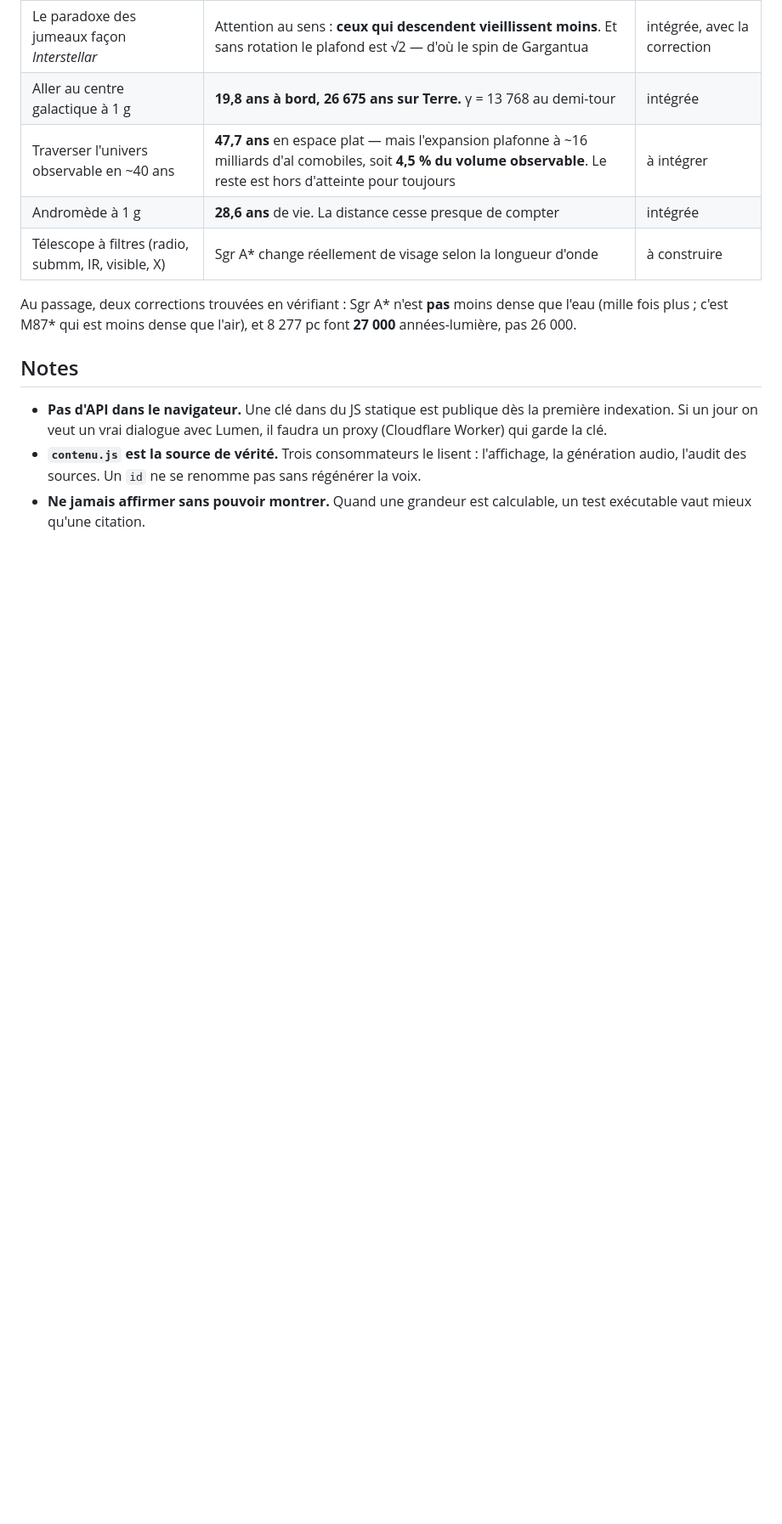
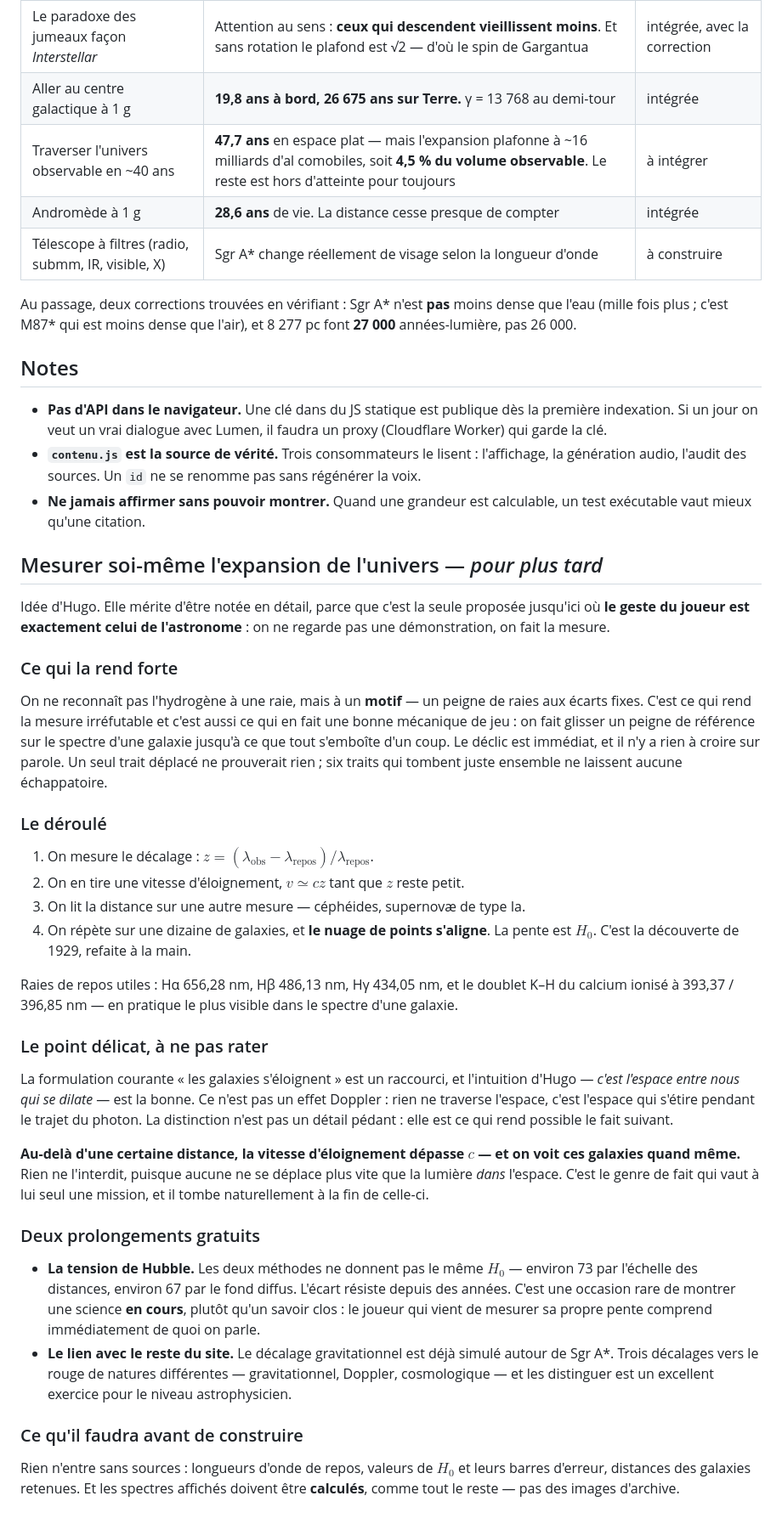
Before and after one commit to hugohismans/periastre, a Markdown page: IDEES.md, the part around the change. Shown at 85% size. Rendered like a GitHub page; blank space fills up the shorter version.

Commit message:
Mesurer soi-même l'expansion, pour plus tard
Idée d'Hugo, notée en détail parce que c'est la seule proposée jusqu'ici où le
geste du joueur est exactement celui de l'astronome : on ne regarde pas une
démonstration, on fait la mesure.

Ce qui la rend forte tient en un mot : on ne reconnaît pas l'hydrogène à une
raie mais à un motif. Un seul trait déplacé ne prouverait rien ; six traits qui
tombent juste ensemble ne laissent aucune échappatoire. D'où la mécanique — on
fait glisser un peigne de référence sur le spectre jusqu'à ce que tout
s'emboîte d'un coup, puis on répète sur dix galaxies et le nuage de points
s'aligne. La pente est H₀, et c est 1929 refait à la main.

Le point à ne pas rater est celui qu'Hugo avait déjà juste : ce n'est pas un
effet Doppler, rien ne traverse l espace, c est l espace qui s étire pendant le
trajet du photon. La distinction n est pas pédante — elle est ce qui permet
qu au-delà d une certaine distance la vitesse d éloignement dépasse celle de la
lumière, et qu on voie ces galaxies quand même.

```diff
--- a/IDEES.md
+++ b/IDEES.md
@@ -170,3 +170,62 @@ dense que l'eau (mille fois plus ; c'est M87* qui est moins dense que l'air), et
   pas sans régénérer la voix.
 - **Ne jamais affirmer sans pouvoir montrer.** Quand une grandeur est calculable,
   un test exécutable vaut mieux qu'une citation.
+
+## Mesurer soi-même l'expansion de l'univers — *pour plus tard*
+
+Idée d'Hugo. Elle mérite d'être notée en détail, parce que c'est la seule
+proposée jusqu'ici où **le geste du joueur est exactement celui de
+l'astronome** : on ne regarde pas une démonstration, on fait la mesure.
+
+### Ce qui la rend forte
+
+On ne reconnaît pas l'hydrogène à une raie, mais à un **motif** — un peigne de
+raies aux écarts fixes. C'est ce qui rend la mesure irréfutable et c'est aussi
+ce qui en fait une bonne mécanique de jeu : on fait glisser un peigne de
+référence sur le spectre d'une galaxie jusqu'à ce que tout s'emboîte d'un coup.
+Le déclic est immédiat, et il n'y a rien à croire sur parole. Un seul trait
+déplacé ne prouverait rien ; six traits qui tombent juste ensemble ne laissent
+aucune échappatoire.
+
+### Le déroulé
+
+1. On mesure le décalage : $z = (\lambda_\text{obs} - \lambda_\text{repos})/\lambda_\text{repos}$.
+2. On en tire une vitesse d'éloignement, $v \simeq cz$ tant que $z$ reste petit.
+3. On lit la distance sur une autre mesure — céphéides, supernovæ de type Ia.
+4. On répète sur une dizaine de galaxies, et **le nuage de points s'aligne**.
+   La pente est $H_0$. C'est la découverte de 1929, refaite à la main.
+
+Raies de repos utiles : Hα 656,28 nm, Hβ 486,13 nm, Hγ 434,05 nm, et le doublet
+K–H du calcium ionisé à 393,37 / 396,85 nm — en pratique le plus visible dans
+le spectre d'une galaxie.
+
+### Le point délicat, à ne pas rater
+
+La formulation courante « les galaxies s'éloignent » est un raccourci, et
+l'intuition d'Hugo — *c'est l'espace entre nous qui se dilate* — est la bonne.
+Ce n'est pas un effet Doppler : rien ne traverse l'espace, c'est l'espace qui
+s'étire pendant le trajet du photon. La distinction n'est pas un détail
+pédant : elle est ce qui rend possible le fait suivant.
+
+**Au-delà d'une certaine distance, la vitesse d'éloignement dépasse $c$ — et on
+voit ces galaxies quand même.** Rien ne l'interdit, puisque aucune ne se déplace
+plus vite que la lumière *dans* l'espace. C'est le genre de fait qui vaut à lui
+seul une mission, et il tombe naturellement à la fin de celle-ci.
+
+### Deux prolongements gratuits
+
+- **La tension de Hubble.** Les deux méthodes ne donnent pas le même $H_0$ —
+  environ 73 par l'échelle des distances, environ 67 par le fond diffus. L'écart
+  résiste depuis des années. C'est une occasion rare de montrer une science
+  **en cours**, plutôt qu'un savoir clos : le joueur qui vient de mesurer sa
+  propre pente comprend immédiatement de quoi on parle.
+- **Le lien avec le reste du site.** Le décalage gravitationnel est déjà simulé
+  autour de Sgr A*. Trois décalages vers le rouge de natures différentes —
+  gravitationnel, Doppler, cosmologique — et les distinguer est un excellent
+  exercice pour le niveau astrophysicien.
+
+### Ce qu'il faudra avant de construire
+
+Rien n'entre sans sources : longueurs d'onde de repos, valeurs de $H_0$ et leurs
+barres d'erreur, distances des galaxies retenues. Et les spectres affichés
+doivent être **calculés**, comme tout le reste — pas des images d'archive.
```
